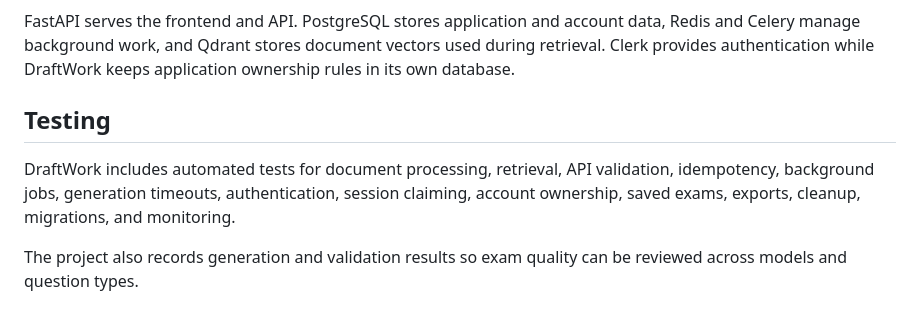
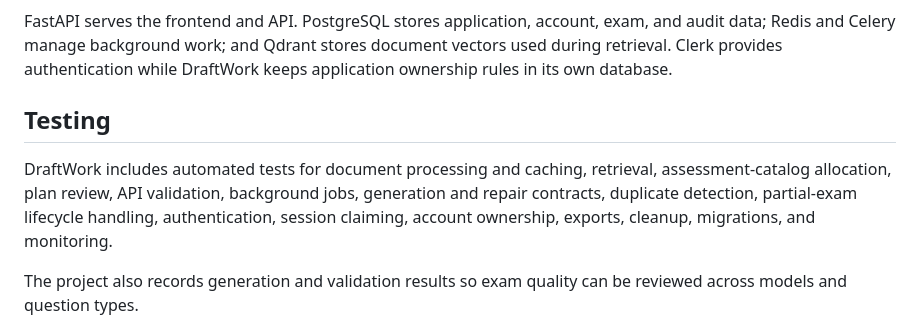
Before and after one commit to AbdelrahmanAlabadla/DraftWork, a Markdown page: README.md, the part around one of its changes. Rendered like a GitHub page.

````diff
--- a/README.md
+++ b/README.md
@@ -165,10 +171,10 @@ flowchart LR
 ```
 
-FastAPI serves the frontend and API. PostgreSQL stores application and account data, Redis and Celery manage background work, and Qdrant stores document vectors used during retrieval. Clerk provides authentication while DraftWork keeps application ownership rules in its own database.
+FastAPI serves the frontend and API. PostgreSQL stores application, account, exam, and audit data; Redis and Celery manage background work; and Qdrant stores document vectors used during retrieval. Clerk provides authentication while DraftWork keeps application ownership rules in its own database.
 
 ## Testing
 
-DraftWork includes automated tests for document processing, retrieval, API validation, idempotency, background jobs, generation timeouts, authentication, session claiming, account ownership, saved exams, exports, cleanup, migrations, and monitoring.
+DraftWork includes automated tests for document processing and caching, retrieval, assessment-catalog allocation, plan review, API validation, background jobs, generation and repair contracts, duplicate detection, partial-exam lifecycle handling, authentication, session claiming, account ownership, exports, cleanup, migrations, and monitoring.
 
 The project also records generation and validation results so exam quality can be reviewed across models and question types.
 
````
Also changed, not shown: other parts of README.md (+44 -38 lines).
